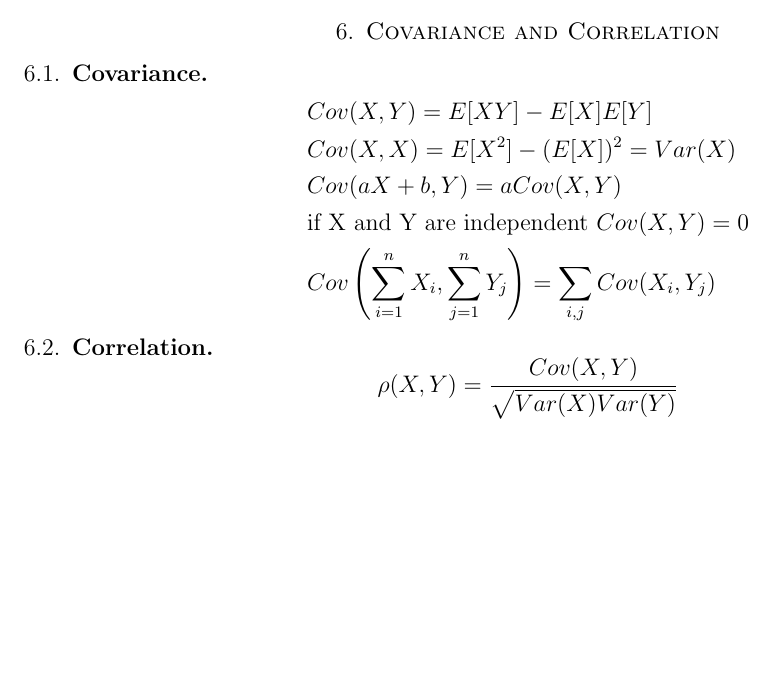
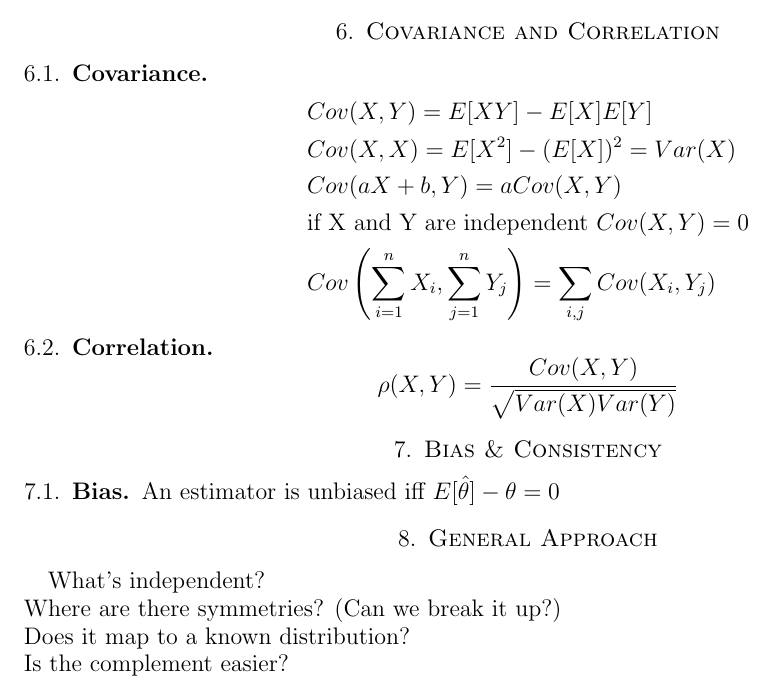
Before and after one commit to jackowayed/cs109-summary, a LaTeX paper (summary.tex): part of page 6 of 6, cut so that both start at the same text, the shorter picture padded with empty space. Compiled offline with pdfLaTeX.

Commit message:
bias and general stuff

```diff
--- a/summary.tex
+++ b/summary.tex
@@ -292,9 +292,18 @@ regardless of dependence between the $X_i$'s. Very useful.
 &\text{if X and Y are independent } Cov(X,Y)=0 \\
 &Cov \left(\sum_{i=1}^n X_i, \sum_{j=1}^n Y_j\right) = \sum_{i,j} Cov(X_i, Y_j)
 \end{align*}
-
+%
 \subsection{Correlation}
 \[
 \rho(X,Y) = {Cov(X,Y) \over \sqrt{Var(X) Var(Y)}}
 \]
+%
+\section{Bias \& Consistency}
+\subsection{Bias}
+An estimator is unbiased iff $E[\hat{\theta}] - \theta = 0$
+\section{General Approach}
+What's independent?\\
+Where are there symmetries? (Can we break it up?)\\
+Does it map to a known distribution?\\
+Is the complement easier?\\
 \end{document}
```
